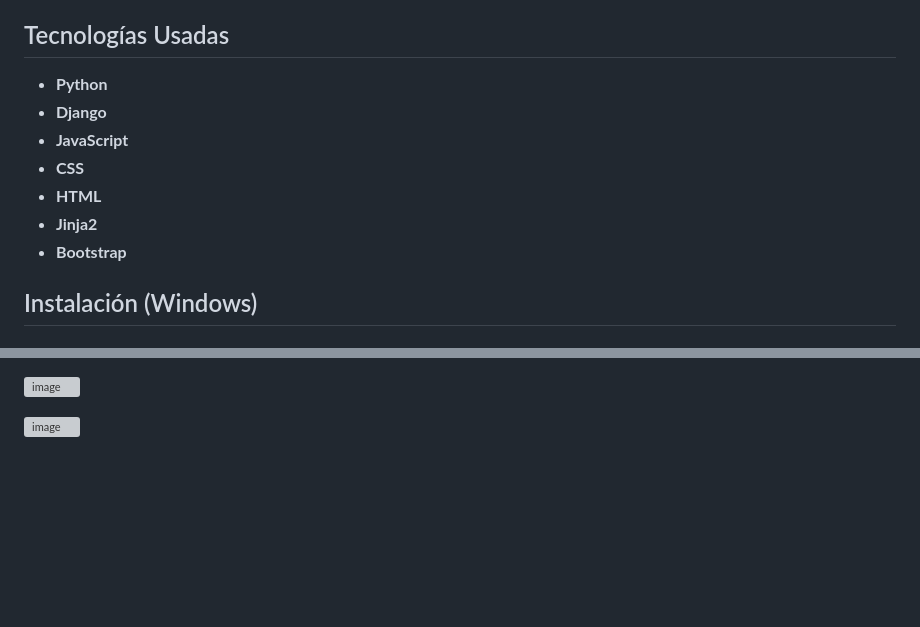
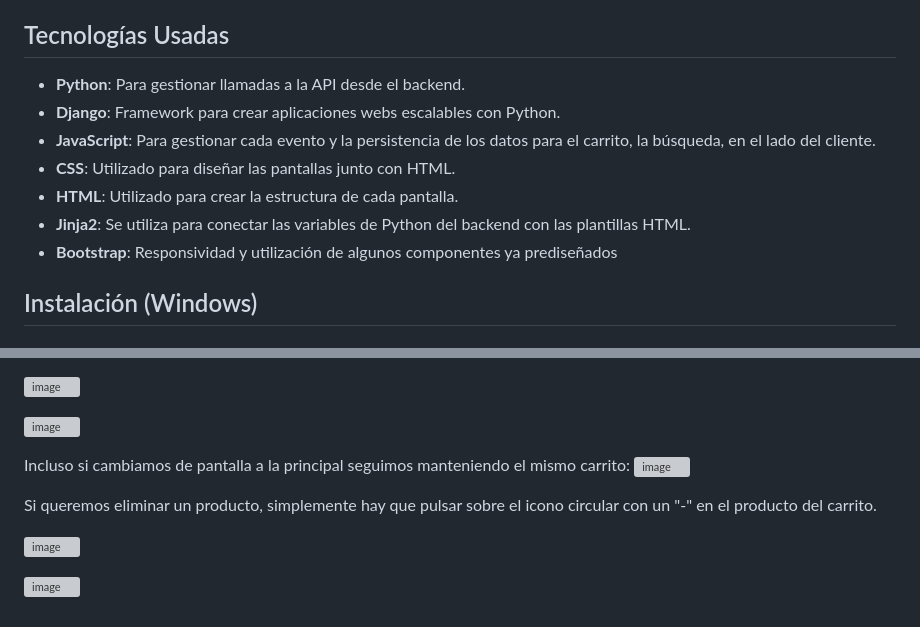
Before and after one commit to JMM2767880/Product-test, a Markdown page: README.md, 2 parts joined by grey strips. Rendered like a GitHub page; blank space fills up the shorter version; grey boxes are pictures that could not be loaded.

```diff
--- a/README.md
+++ b/README.md
@@ -4,13 +4,13 @@ Este es un proyecto de ejemplo que utiliza varias tecnologías modernas para la
 
 ## Tecnologías Usadas
 
-- **Python**
-- **Django**
-- **JavaScript**
-- **CSS**
-- **HTML**
-- **Jinja2**
-- **Bootstrap**
+- **Python**: Para gestionar llamadas a la API desde el backend.
+- **Django**: Framework para crear aplicaciones webs escalables con Python.
+- **JavaScript**: Para gestionar cada evento y la persistencia de los datos para el carrito, la búsqueda, en el lado del cliente.
+- **CSS**: Utilizado para diseñar las pantallas junto con HTML.
+- **HTML**: Utilizado para crear la estructura de cada pantalla.
+- **Jinja2**: Se utiliza para conectar las variables de Python del backend con las plantillas HTML.
+- **Bootstrap**: Responsividad y utilización de algunos componentes ya prediseñados
 
 ## Instalación (Windows)
 
@@ -111,3 +111,12 @@ Posteriormente pulsamos en botón que dice "Comprar" y el producto se añadirá
 ![image](https://github.com/user-attachments/assets/c777c363-08f8-49f7-bb39-d716da9692db)
 
 ![image](https://github.com/user-attachments/assets/edf8d23e-03ac-46f0-8cdd-4a16ff1b4a43)
+
+Incluso si cambiamos de pantalla a la principal seguimos manteniendo el mismo carrito:
+![image](https://github.com/user-attachments/assets/477782cb-b018-4c47-b688-f627f1487681)
+
+Si queremos eliminar un producto, simplemente hay que pulsar sobre el icono circular con un "-" en el producto del carrito.
+
+![image](https://github.com/user-attachments/assets/f02843df-0543-49b9-a37b-0cc81f5e67e1)
+
+![image](https://github.com/user-attachments/assets/151be0b2-6510-4969-8d85-9424447a2e1c)
```
